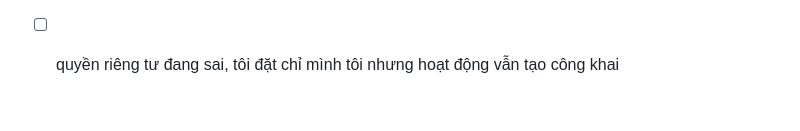
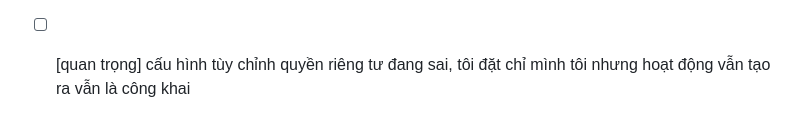
Before and after one commit to lucthienphong1120/StrAct-Z, a Markdown page: PLAN.md, the part around the change. Drawn GitHub-style.

```diff
--- a/PLAN.md
+++ b/PLAN.md
@@ -267,4 +267,4 @@ Lưu ý: Mỗi khi thay đổi một logic cốt lõi nào đó (ví dụ: thay
 + [ ] nút định vị GPS chỉ lấy vị trí 1 lần tại lúc bấm nút và cập nhật vào vị trí của Preview Map -> đồng thời lưu previous saved location cho vị trí này
 + [ ] với hành động user tự move ghim vị trí thì không lưu previous saved location mà chỉ khi hoạt động generate around location được tạo (Nháp/Upload) thì mới lưu vị trí đó vào previous location
 + [ ] check lại hàm lấy vị trí đang chưa đúng Phường Bến Thành, Thành phố Thủ Đức (10.7701, 106.6951) -> Thành phố hồ chí minh, ngoài ra một số khu vực chỉ có tên phường, ko có tên thành phố??? (Hà Nội, Nam Định, và các khu vực miền Trung,...)
-+ [ ] quyền riêng tư đang sai, tôi đặt chỉ mình tôi nhưng hoạt động vẫn tạo công khai
++ [ ] [quan trọng] cấu hình tùy chỉnh quyền riêng tư đang sai, tôi đặt chỉ mình tôi nhưng hoạt động vẫn tạo ra vẫn là công khai
```
